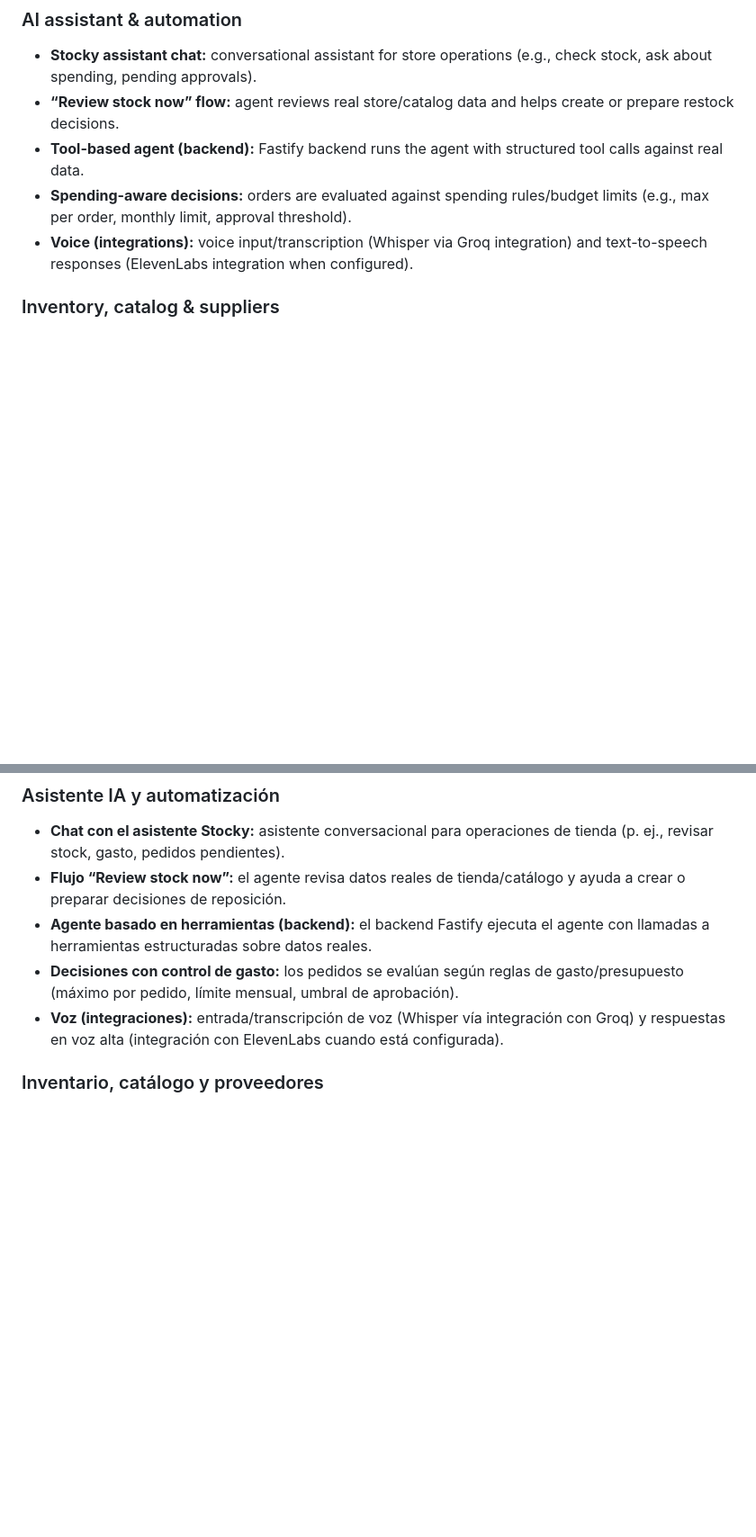
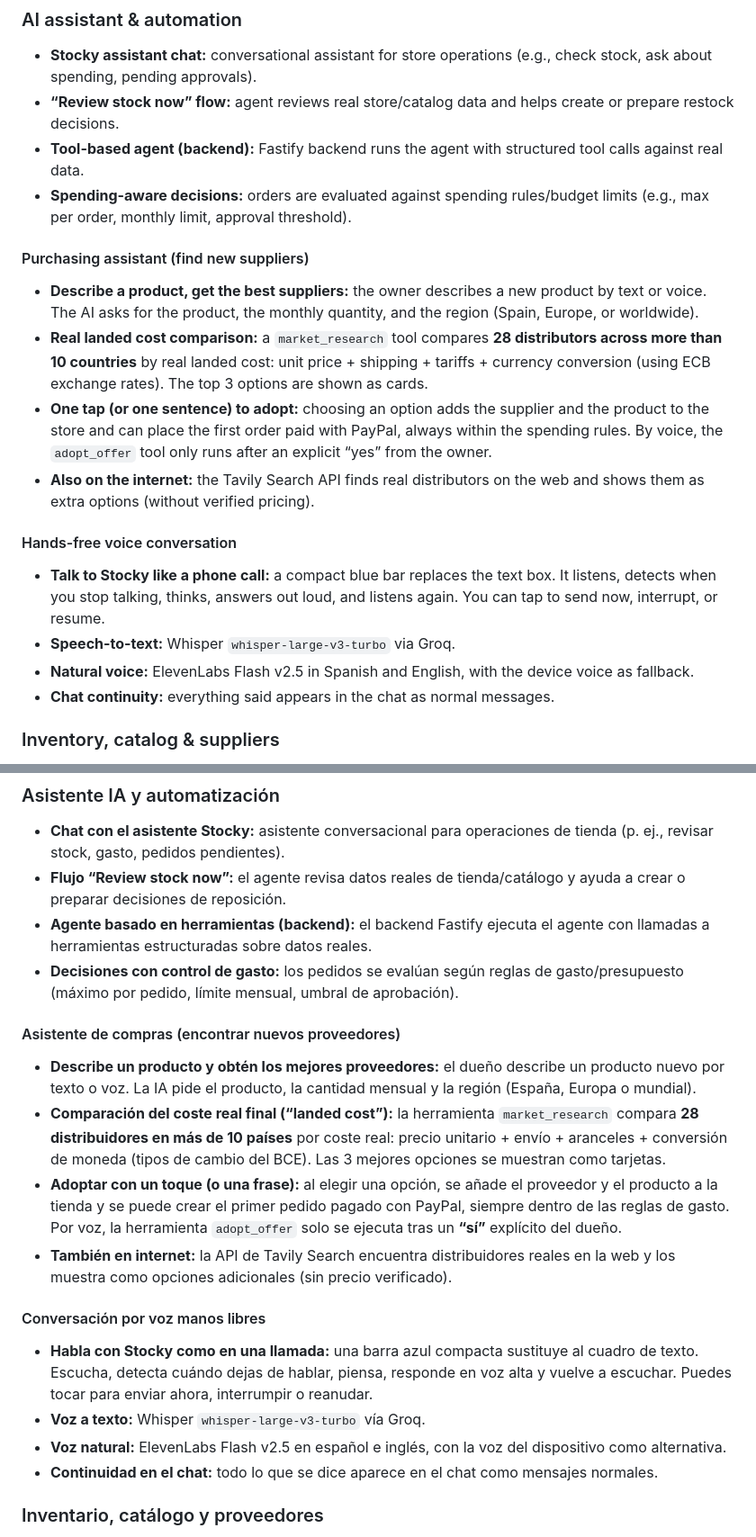
Before and after one commit to xDit0x/paypal_store_automatization_app, a Markdown page: README.md, 2 parts joined by grey strips. Shown at 90% size. GitHub-like rendering; blank space fills up the shorter version.

Commit message:
docs: ampliar README con asistente de compras (market_research/adopt_offer) y voz manos libres

```diff
--- a/README.md
+++ b/README.md
@@ -65,7 +65,18 @@ on the server and text-to-speech).
 - **“Review stock now” flow:** agent reviews real store/catalog data and helps create or prepare restock decisions.
 - **Tool-based agent (backend):** Fastify backend runs the agent with structured tool calls against real data.
 - **Spending-aware decisions:** orders are evaluated against spending rules/budget limits (e.g., max per order, monthly limit, approval threshold).
-- **Voice (integrations):** voice input/transcription (Whisper via Groq integration) and text-to-speech responses (ElevenLabs integration when configured).
+
+#### Purchasing assistant (find new suppliers)
+- **Describe a product, get the best suppliers:** the owner describes a new product by text or voice. The AI asks for the product, the monthly quantity, and the region (Spain, Europe, or worldwide).
+- **Real landed cost comparison:** a `market_research` tool compares **28 distributors across more than 10 countries** by real landed cost: unit price + shipping + tariffs + currency conversion (using ECB exchange rates). The top 3 options are shown as cards.
+- **One tap (or one sentence) to adopt:** choosing an option adds the supplier and the product to the store and can place the first order paid with PayPal, always within the spending rules. By voice, the `adopt_offer` tool only runs after an explicit “yes” from the owner.
+- **Also on the internet:** the Tavily Search API finds real distributors on the web and shows them as extra options (without verified pricing).
+
+#### Hands-free voice conversation
+- **Talk to Stocky like a phone call:** a compact blue bar replaces the text box. It listens, detects when you stop talking, thinks, answers out loud, and listens again. You can tap to send now, interrupt, or resume.
+- **Speech-to-text:** Whisper `whisper-large-v3-turbo` via Groq.
+- **Natural voice:** ElevenLabs Flash v2.5 in Spanish and English, with the device voice as fallback.
+- **Chat continuity:** everything said appears in the chat as normal messages.
 
 ### Inventory, catalog & suppliers
 - **Inventory/stock management:** view products, stock levels, and low-stock thresholds.
@@ -433,7 +444,18 @@ servidor y lectura en voz alta).
 - **Flujo “Review stock now”:** el agente revisa datos reales de tienda/catálogo y ayuda a crear o preparar decisiones de reposición.
 - **Agente basado en herramientas (backend):** el backend Fastify ejecuta el agente con llamadas a herramientas estructuradas sobre datos reales.
 - **Decisiones con control de gasto:** los pedidos se evalúan según reglas de gasto/presupuesto (máximo por pedido, límite mensual, umbral de aprobación).
-- **Voz (integraciones):** entrada/transcripción de voz (Whisper vía integración con Groq) y respuestas en voz alta (integración con ElevenLabs cuando está configurada).
+
+#### Asistente de compras (encontrar nuevos proveedores)
+- **Describe un producto y obtén los mejores proveedores:** el dueño describe un producto nuevo por texto o voz. La IA pide el producto, la cantidad mensual y la región (España, Europa o mundial).
+- **Comparación del coste real final (“landed cost”):** la herramienta `market_research` compara **28 distribuidores en más de 10 países** por coste real: precio unitario + envío + aranceles + conversión de moneda (tipos de cambio del BCE). Las 3 mejores opciones se muestran como tarjetas.
+- **Adoptar con un toque (o una frase):** al elegir una opción, se añade el proveedor y el producto a la tienda y se puede crear el primer pedido pagado con PayPal, siempre dentro de las reglas de gasto. Por voz, la herramienta `adopt_offer` solo se ejecuta tras un **“sí”** explícito del dueño.
+- **También en internet:** la API de Tavily Search encuentra distribuidores reales en la web y los muestra como opciones adicionales (sin precio verificado).
+
+#### Conversación por voz manos libres
+- **Habla con Stocky como en una llamada:** una barra azul compacta sustituye al cuadro de texto. Escucha, detecta cuándo dejas de hablar, piensa, responde en voz alta y vuelve a escuchar. Puedes tocar para enviar ahora, interrumpir o reanudar.
+- **Voz a texto:** Whisper `whisper-large-v3-turbo` vía Groq.
+- **Voz natural:** ElevenLabs Flash v2.5 en español e inglés, con la voz del dispositivo como alternativa.
+- **Continuidad en el chat:** todo lo que se dice aparece en el chat como mensajes normales.
 
 ### Inventario, catálogo y proveedores
 - **Gestión de inventario/stock:** visualización de productos, niveles de stock y umbrales de stock bajo.
```
